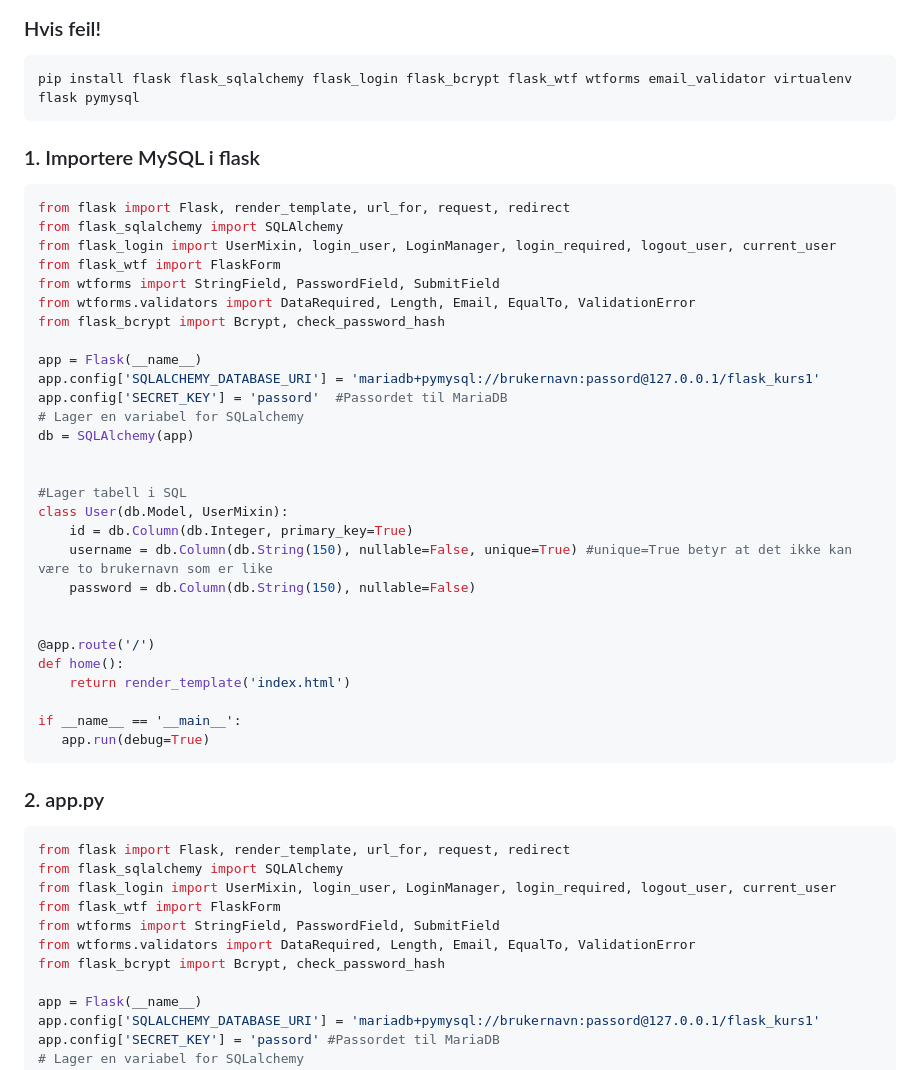
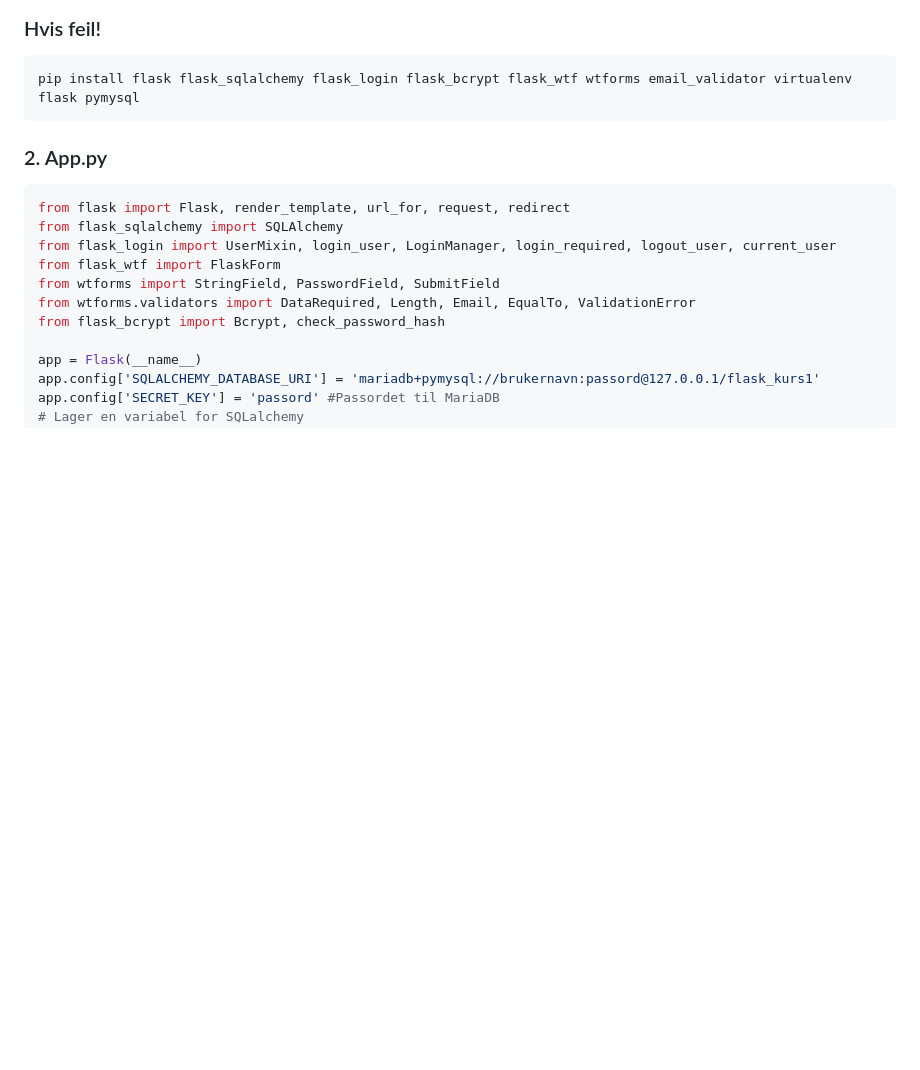
Before and after one commit to HenrikPaaGithub/Kurs-i-MariaDB-og-Flask, a Markdown page: README.md, the part around the change. GitHub-like rendering; blank space fills up the shorter version.

````diff
--- a/README.md
+++ b/README.md
@@ -124,38 +124,8 @@ pip install flask flask_sqlalchemy flask_login flask_bcrypt flask_wtf wtforms em
 ```
 
 
-### 1. Importere MySQL i flask
-```bash
-from flask import Flask, render_template, url_for, request, redirect
-from flask_sqlalchemy import SQLAlchemy
-from flask_login import UserMixin, login_user, LoginManager, login_required, logout_user, current_user
-from flask_wtf import FlaskForm
-from wtforms import StringField, PasswordField, SubmitField
-from wtforms.validators import DataRequired, Length, Email, EqualTo, ValidationError
-from flask_bcrypt import Bcrypt, check_password_hash
 
-app = Flask(__name__)
-app.config['SQLALCHEMY_DATABASE_URI'] = 'mariadb+pymysql://brukernavn:passord@127.0.0.1/flask_kurs1'
-app.config['SECRET_KEY'] = 'passord'  #Passordet til MariaDB
-# Lager en variabel for SQLalchemy
-db = SQLAlchemy(app)
-
-
-#Lager tabell i SQL
-class User(db.Model, UserMixin):
-    id = db.Column(db.Integer, primary_key=True)
-    username = db.Column(db.String(150), nullable=False, unique=True) #unique=True betyr at det ikke kan være to brukernavn som er like
-    password = db.Column(db.String(150), nullable=False)
-
-
-@app.route('/')
-def home():
-    return render_template('index.html')
-
-if __name__ == '__main__':
-   app.run(debug=True)
-```
-### 2. app.py
+### 2. App.py
 ```bash
 from flask import Flask, render_template, url_for, request, redirect
 from flask_sqlalchemy import SQLAlchemy
````
